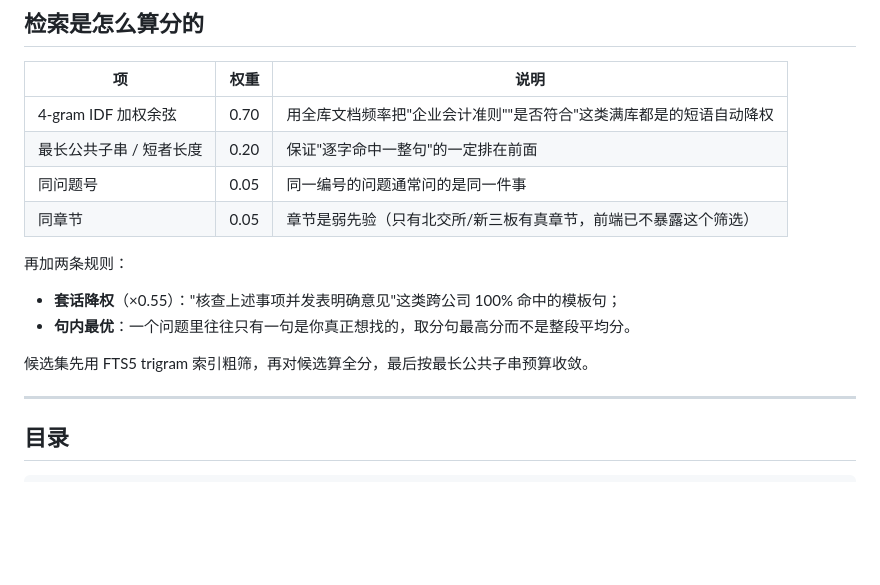
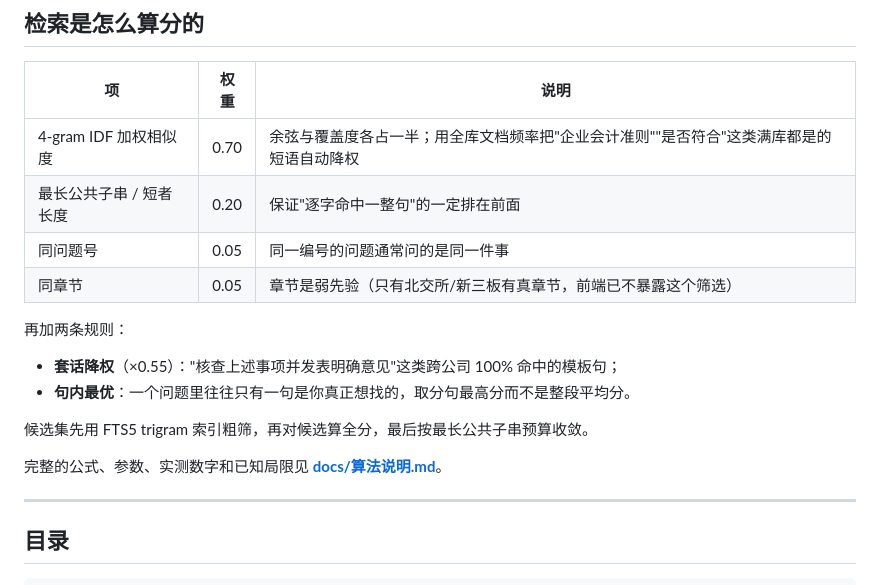
Before and after one commit to daijiaoshou-ds/IPO-inquiry-response-search, a Markdown page: README.md, the part around the change. Rendered like a GitHub page; blank space fills up the shorter version.

Commit message:
新增 docs/算法说明.md：检索算法完整推导
4 字碎片 → IDF 权重 → 余弦 + 覆盖度 → 总分公式，全程用库里的真实读数；
另附评测口径、已知局限、参数表和命令行复现方式。
只讲算法，不涉及数据采集。

```diff
--- a/README.md
+++ b/README.md
@@ -89,7 +89,7 @@ python -m venv .venv
 
 | 项 | 权重 | 说明 |
 | --- | --- | --- |
-| 4-gram IDF 加权余弦 | 0.70 | 用全库文档频率把"企业会计准则""是否符合"这类满库都是的短语自动降权 |
+| 4-gram IDF 加权相似度 | 0.70 | 余弦与覆盖度各占一半；用全库文档频率把"企业会计准则""是否符合"这类满库都是的短语自动降权 |
 | 最长公共子串 / 短者长度 | 0.20 | 保证"逐字命中一整句"的一定排在前面 |
 | 同问题号 | 0.05 | 同一编号的问题通常问的是同一件事 |
 | 同章节 | 0.05 | 章节是弱先验（只有北交所/新三板有真章节，前端已不暴露这个筛选） |
@@ -100,6 +100,8 @@ python -m venv .venv
 - **句内最优**：一个问题里往往只有一句是你真正想找的，取分句最高分而不是整段平均分。
 
 候选集先用 FTS5 trigram 索引粗筛，再对候选算全分，最后按最长公共子串预算收敛。
+
+完整的公式、参数、实测数字和已知局限见 **[docs/算法说明.md](docs/算法说明.md)**。
 
 ---
 
```
Also changed, not shown: docs/算法说明.md (added, +436 -0 lines).
